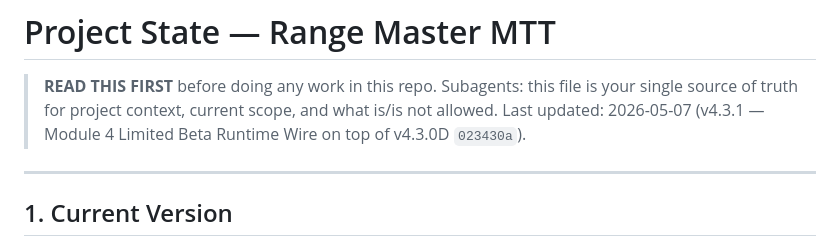
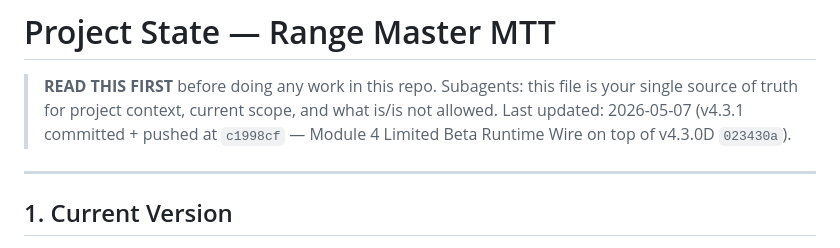
Before and after one commit to sasinpracha-B13/range-master-mtt, a Markdown page: PROJECT_STATE.md, the part around one of its changes. Rendered like a GitHub page.

```diff
--- a/PROJECT_STATE.md
+++ b/PROJECT_STATE.md
@@ -2,7 +2,7 @@
 
 > **READ THIS FIRST** before doing any work in this repo.
 > Subagents: this file is your single source of truth for project context, current scope, and what is/is not allowed.
-> Last updated: 2026-05-07 (v4.3.1 — Module 4 Limited Beta Runtime Wire on top of v4.3.0D `023430a`).
+> Last updated: 2026-05-07 (v4.3.1 committed + pushed at `c1998cf` — Module 4 Limited Beta Runtime Wire on top of v4.3.0D `023430a`).
 
 ---
 
```
Also changed, not shown: other parts of PROJECT_STATE.md (+1 -1 lines), TASK_BOARD.md (+2 -2 lines).
